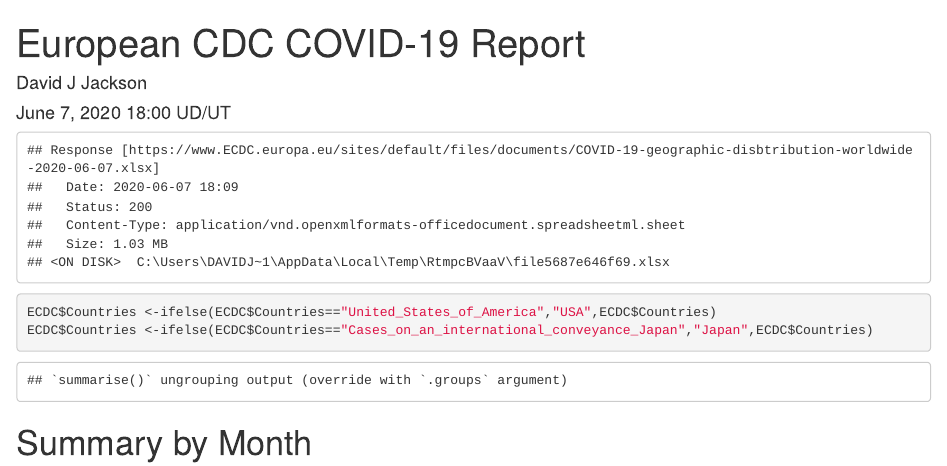
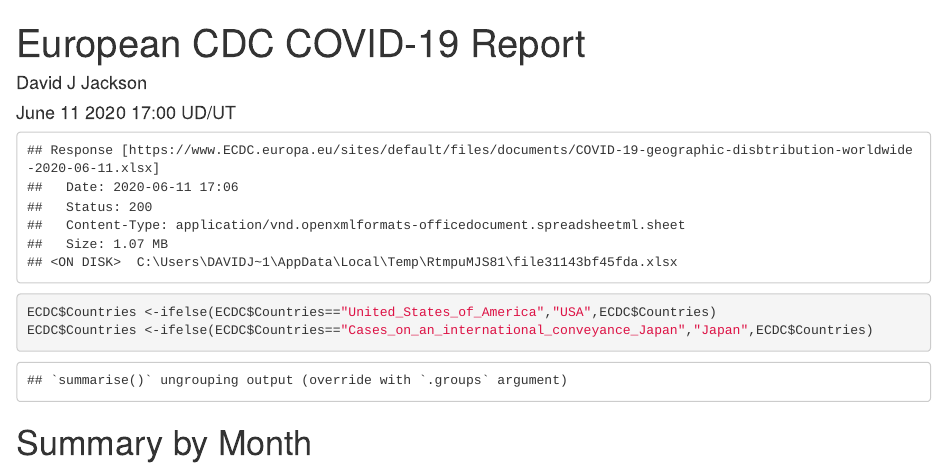
Before and after one commit to davidjayjackson/COVID-19-ECDC, an R Markdown document (ECDC-COVID.Rmd): the page in a window 1100 px wide, from its top. The pictures show the output file ECDC-COVID.html that the author committed with the source, opened offline; long lines of code are wrapped.

Commit message:
UPdated June 11, 2020

```diff
--- a/ECDC-COVID.Rmd
+++ b/ECDC-COVID.Rmd
@@ -1,7 +1,7 @@
 ---
 title: ' European CDC COVID-19 Report'
 author: "David J Jackson"
-date: "June  7, 2020 18:00 UD/UT"
+date: "June  11  2020 17:00 UD/UT"
 output: html_document
 ---
 
```
Also changed, not shown: ECDC-COVID.html.
